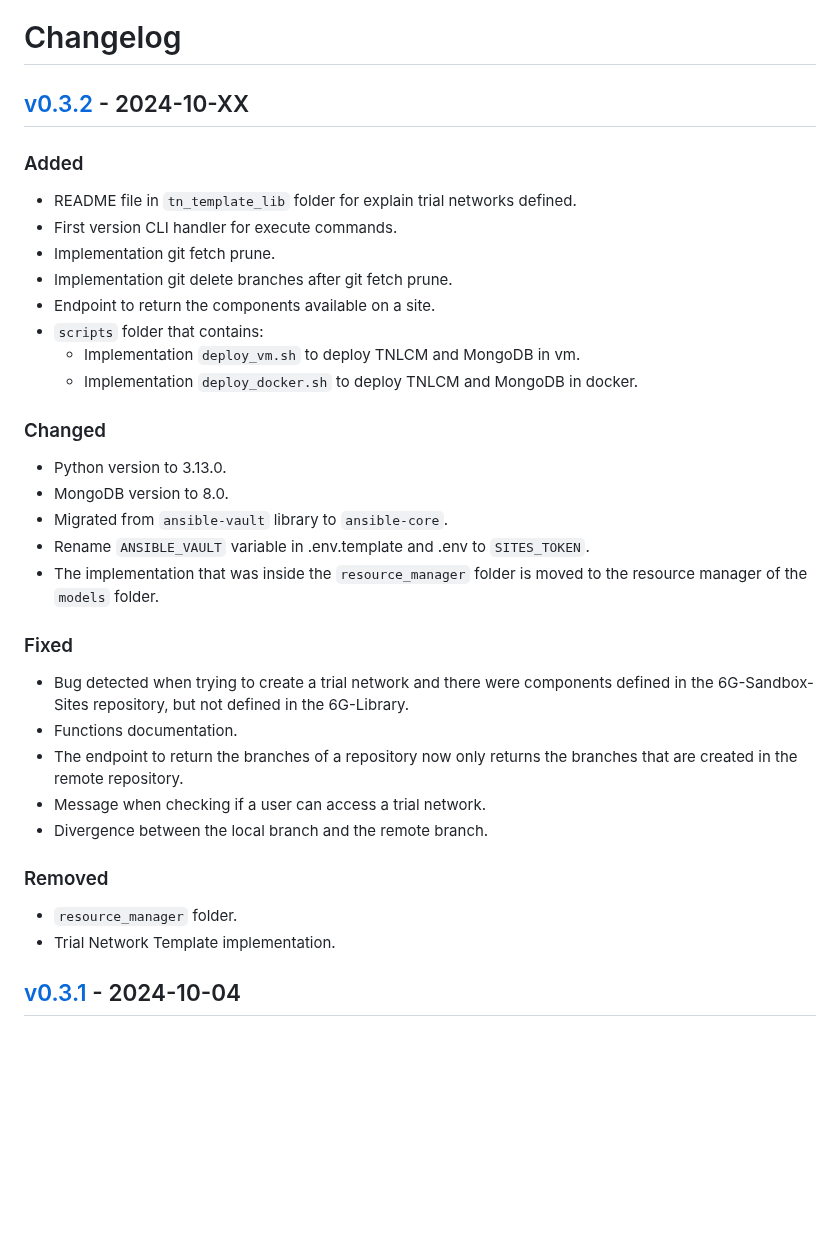
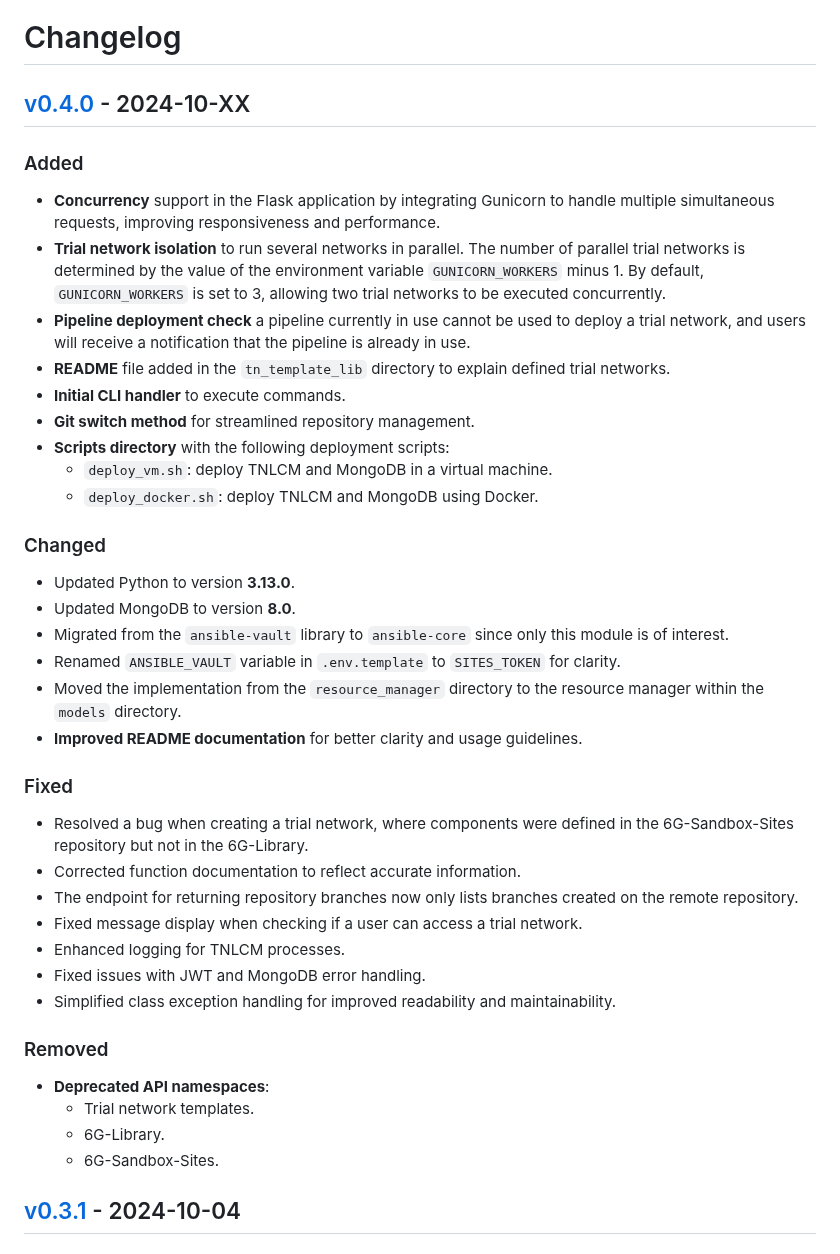
Before and after one commit to 6G-SANDBOX/TNLCM, a Markdown page: CHANGELOG.md, the part around one of its changes. Drawn GitHub-style; blank space fills up the shorter version.

Commit message:
Update documentation

```diff
--- a/CHANGELOG.md
+++ b/CHANGELOG.md
@@ -1,38 +1,44 @@
 # Changelog
 
-## [v0.3.2] - 2024-10-XX
+## [v0.4.0] - 2024-10-XX
 
 ### Added
 
-- README file in `tn_template_lib` folder for explain trial networks defined.
-- First version CLI handler for execute commands.
-- Implementation git fetch prune.
-- Implementation git delete branches after git fetch prune.
-- Endpoint to return the components available on a site.
-- `scripts` folder that contains:
-  - Implementation `deploy_vm.sh` to deploy TNLCM and MongoDB in vm.
-  - Implementation `deploy_docker.sh` to deploy TNLCM and MongoDB in docker.
+- **Concurrency** support in the Flask application by integrating Gunicorn to handle multiple simultaneous requests, improving responsiveness and performance.
+- **Trial network isolation** to run several networks in parallel. The number of parallel trial networks is determined by the value of the environment variable `GUNICORN_WORKERS` minus 1. By default, `GUNICORN_WORKERS` is set to 3, allowing two trial networks to be executed concurrently.
+- **Pipeline deployment check** a pipeline currently in use cannot be used to deploy a trial network, and users will receive a notification that the pipeline is already in use.
+- **README** file added in the `tn_template_lib` directory to explain defined trial networks.
+- **Initial CLI handler** to execute commands.
+- **Git switch method** for streamlined repository management.
+- **Scripts directory** with the following deployment scripts:
+  - `deploy_vm.sh`: deploy TNLCM and MongoDB in a virtual machine.
+  - `deploy_docker.sh`: deploy TNLCM and MongoDB using Docker.
 
 ### Changed
 
-- Python version to 3.13.0.
-- MongoDB version to 8.0.
-- Migrated from `ansible-vault` library to `ansible-core`.
-- Rename `ANSIBLE_VAULT` variable in .env.template and .env to `SITES_TOKEN`.
-- The implementation that was inside the `resource_manager` folder is moved to the resource manager of the `models` folder.
+- Updated Python to version **3.13.0**.
+- Updated MongoDB to version **8.0**.
+- Migrated from the `ansible-vault` library to `ansible-core` since only this module is of interest.
+- Renamed `ANSIBLE_VAULT` variable in `.env.template` to `SITES_TOKEN` for clarity.
+- Moved the implementation from the `resource_manager` directory to the resource manager within the `models` directory.
+- **Improved README documentation** for better clarity and usage guidelines.
 
 ### Fixed
 
-- Bug detected when trying to create a trial network and there were components defined in the 6G-Sandbox-Sites repository, but not defined in the 6G-Library.
-- Functions documentation.
-- The endpoint to return the branches of a repository now only returns the branches that are created in the remote repository.
-- Message when checking if a user can access a trial network.
-- Divergence between the local branch and the remote branch.
+- Resolved a bug when creating a trial network, where components were defined in the 6G-Sandbox-Sites repository but not in the 6G-Library.
+- Corrected function documentation to reflect accurate information.
+- The endpoint for returning repository branches now only lists branches created on the remote repository.
+- Fixed message display when checking if a user can access a trial network.
+- Enhanced logging for TNLCM processes.
+- Fixed issues with JWT and MongoDB error handling.
+- Simplified class exception handling for improved readability and maintainability.
 
 ### Removed
 
-- `resource_manager` folder.
-- Trial Network Template implementation.
+- **Deprecated API namespaces**:
+  - Trial network templates.
+  - 6G-Library.
+  - 6G-Sandbox-Sites.
 
 ## [v0.3.1] - 2024-10-04
 
```
Also changed, not shown: other parts of CHANGELOG.md (+1 -1 lines).
